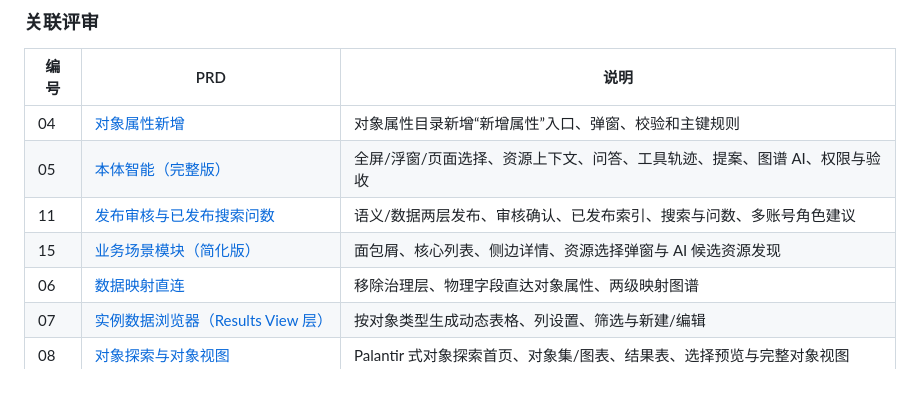
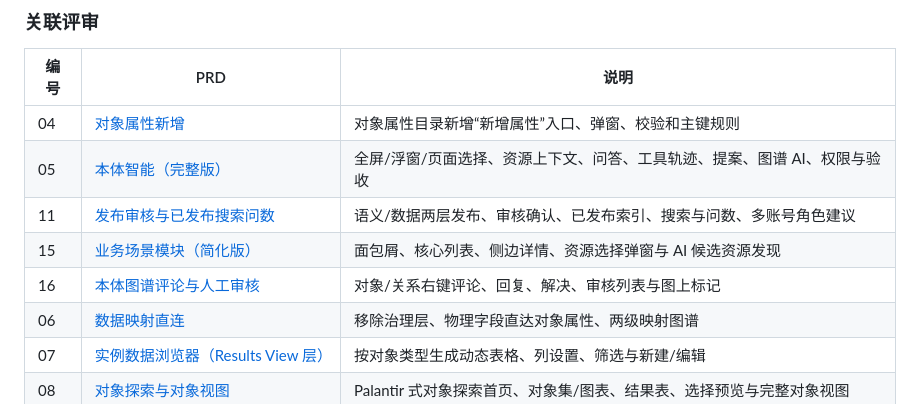
Before and after one commit to YJ-yuejun/ontology-platform, a Markdown page: docs/prd/00-本轮评审PRD索引.md, the part around the change. GitHub-like rendering.

```diff
--- a/docs/prd/00-本轮评审PRD索引.md
+++ b/docs/prd/00-本轮评审PRD索引.md
@@ -26,6 +26,7 @@
 | 05 | [本体智能（完整版）](05-PRD-本体智能.md) | 全屏/浮窗/页面选择、资源上下文、问答、工具轨迹、提案、图谱 AI、权限与验收 |
 | 11 | [发布审核与已发布搜索问数](11-PRD-发布审核与已发布搜索问数.md) | 语义/数据两层发布、审核确认、已发布索引、搜索与问数、多账号角色建议 |
 | 15 | [业务场景模块（简化版）](15-PRD-业务场景模块.md) | 面包屑、核心列表、侧边详情、资源选择弹窗与 AI 候选资源发现 |
+| 16 | [本体图谱评论与人工审核](16-PRD-本体图谱评论与审核.md) | 对象/关系右键评论、回复、解决、审核列表与图上标记 |
 | 06 | [数据映射直连](06-PRD-数据映射直连.md) | 移除治理层、物理字段直达对象属性、两级映射图谱 |
 | 07 | [实例数据浏览器（Results View 层）](07-PRD-实例数据浏览器.md) | 按对象类型生成动态表格、列设置、筛选与新建/编辑 |
 | 08 | [对象探索与对象视图](08-PRD-对象探索与对象视图.md) | Palantir 式对象探索首页、对象集/图表、结果表、选择预览与完整对象视图 |
```
Also changed, not shown: docs/prd/16-PRD-本体图谱评论与审核.md (added, +170 -0 lines), docs/proto-shots/58-本体图谱-审核评论入口.png (added), docs/proto-shots/59-本体图谱-审核评论列表.png (added), docs/proto-shots/60-本体图谱-对象关系评论.png (added), 4 other files.
